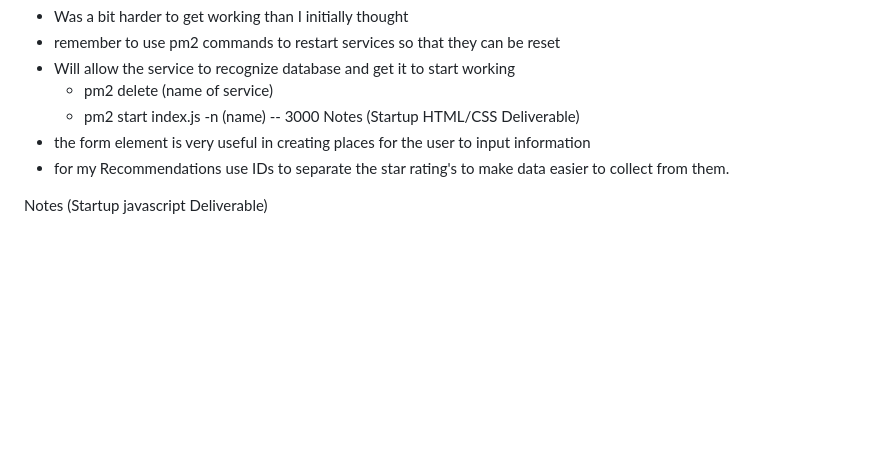
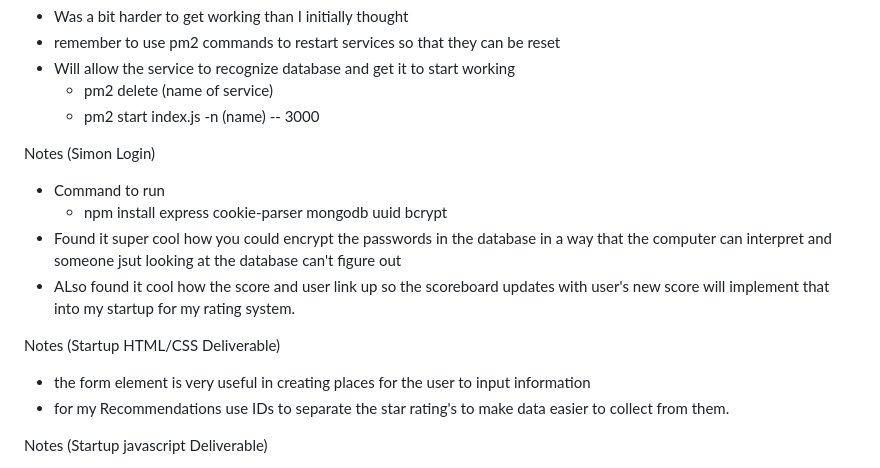
Before and after one commit to jnienhui/startup, a Markdown page: README.md, the part around the change. Rendered like a GitHub page; blank space fills up the shorter version.

Commit message:
Added Notes for Simon Login

```diff
--- a/README.md
+++ b/README.md
@@ -51,6 +51,13 @@ Notes (Simon Database)
 - Will allow the service to recognize database and get it to start working
     - pm2 delete (name of service)
     - pm2 start index.js -n (name) -- 3000
+
+Notes  (Simon Login)
+- Command to run
+    - npm install express cookie-parser mongodb uuid bcrypt
+- Found it super cool how you could encrypt the passwords in the database in a way that the computer can interpret and someone jsut looking at the database can't figure out
+- ALso found it cool how the score and user link up so the scoreboard updates with user's new score will implement that into my startup for my rating system.
+
 Notes (Startup HTML/CSS Deliverable)
 - the form element is very useful in creating places for the user to input information
 - for my Recommendations use IDs to separate the star rating's to make data easier to collect from them.
```
